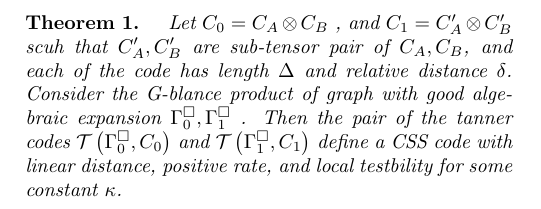
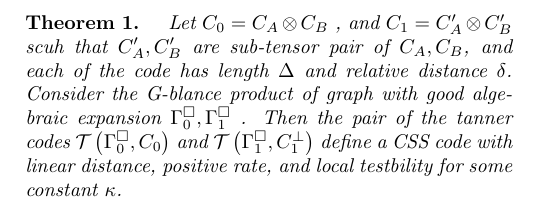
Before and after one commit to dudupo/Academic, a LaTeX document (projects/NLTES_project/ltc.tex): part of one column of the page, cut so that both start at the same text. Compiled offline with pdfLaTeX.

Commit message:
compiling -Thu Aug 11 09:03:31 PM IDT 2022

```diff
--- a/projects/NLTES_project/ltc.tex
+++ b/projects/NLTES_project/ltc.tex
@@ -62,7 +62,7 @@
  \paragraph{Proof.} Let $c$ be a codeword in the dual tensor of $C_{A}^{\prime},C_{B}^{\prime}$ then it's clear that $c$ is also in the dual tensor of $C_{A}, C_{B}$ and therfore there exists $V,U$subsets of $A,B$ respectivly such that $c$ supported only on them, and their size is less then $|c|/d_{B}, |c|/d_{A}$. As the length's space of the each of the subcode is indentical to his container, and by the fact that the distance of each of the subcode is equal to one which contain it, It's follow that (1) $U \subset A^\prime = A $ and (2) $|c|/d_{A}=|c|/d_{A^\prime}$.
 
  \paragraph{Existance Of Sub-Tensor Pair } \ctt{ Try to prove existance by the probablistic method.}
- \paragraph{Theorem 1.} \textit{ Let $C_{0} = C_{A}\otimes C_{B}$ , and $C_{1} = C_{A}^\prime\otimes C_{B}^\prime$ scuh that $C_{A}^\prime, C_{B}^\prime$ are sub-tensor pair of $C_{A},C_{B}$, and each of the code has length $\Delta$ and relative distance $\delta$. Consider the G-blance product of graph with good algebraic expansion $\Gamma^{\square}_{0},\Gamma^{\square}_{1}$ . Then the pair of the tanner codes $\mathcal{T}\left( \Gamma^{\square}_{0}, C_0 \right)$ and  $\mathcal{T}\left( \Gamma^{\square}_{1}, C_1 \right)$ define a CSS code with linear distance, positive rate, and local testbility for some constant $\kappa$.}
+ \paragraph{Theorem 1.} \textit{ Let $C_{0} = C_{A}\otimes C_{B}$ , and $C_{1} = C_{A}^\prime\otimes C_{B}^\prime$ scuh that $C_{A}^\prime, C_{B}^\prime$ are sub-tensor pair of $C_{A},C_{B}$, and each of the code has length $\Delta$ and relative distance $\delta$. Consider the G-blance product of graph with good algebraic expansion $\Gamma^{\square}_{0},\Gamma^{\square}_{1}$ . Then the pair of the tanner codes $\mathcal{T}\left( \Gamma^{\square}_{0}, C_0 \right)$ and  $\mathcal{T}\left( \Gamma^{\square}_{1}, C_{1}^{\perp} \right)$ define a CSS code with linear distance, positive rate, and local testbility for some constant $\kappa$.}
 \end{multicols*}
   % \printbibliography
 \end{document}
```
Also changed, not shown: projects/pdfs/ltc.pdf.
